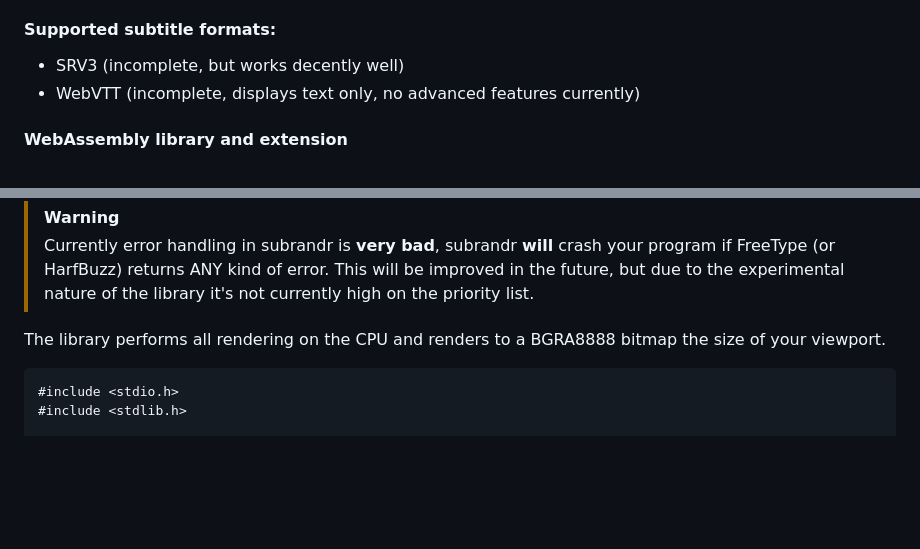
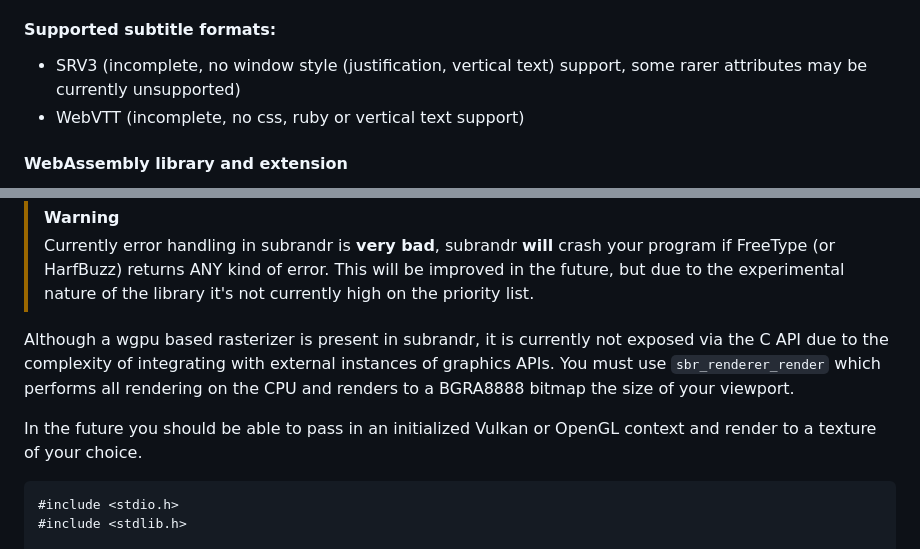
Before and after one commit to afishhh/subrandr, a Markdown page: README.md, 2 parts joined by grey strips. Drawn GitHub-style; blank space fills up the shorter version.

````diff
--- a/README.md
+++ b/README.md
@@ -6,8 +6,8 @@ subrandr is a subtitle rendering library that aims to fill the gap in open-sourc
 The first goal is to achieve good rendering of YouTube's SRV3 format, currently the library does a pretty good job of it if I do say so myself, but it is not perfect and still under heavy development.
 
 #### Supported subtitle formats:
-- SRV3 (incomplete, but works decently well)
-- WebVTT (incomplete, displays text only, no advanced features currently)
+- SRV3 (incomplete, no window style (justification, vertical text) support, some rarer attributes may be currently unsupported)
+- WebVTT (incomplete, no css, ruby or vertical text support)
 
 #### WebAssembly library and extension
 
@@ -37,7 +37,9 @@ The C API is defined in the `subrandr.h` header, items marked there as unstable
 > FreeType (or HarfBuzz) returns ANY kind of error. This will be improved in the future, but due to the
 > experimental nature of the library it's not currently high on the priority list.
 
-The library performs all rendering on the CPU and renders to a BGRA8888 bitmap the size of your viewport.
+Although a wgpu based rasterizer is present in subrandr, it is currently not exposed via the C API due to the complexity of integrating with external instances of graphics APIs. You must use `sbr_renderer_render` which performs all rendering on the CPU and renders to a BGRA8888 bitmap the size of your viewport.
+
+In the future you should be able to pass in an initialized Vulkan or OpenGL context and render to a texture of your choice.
 
 ```c
 #include <stdio.h>
````
